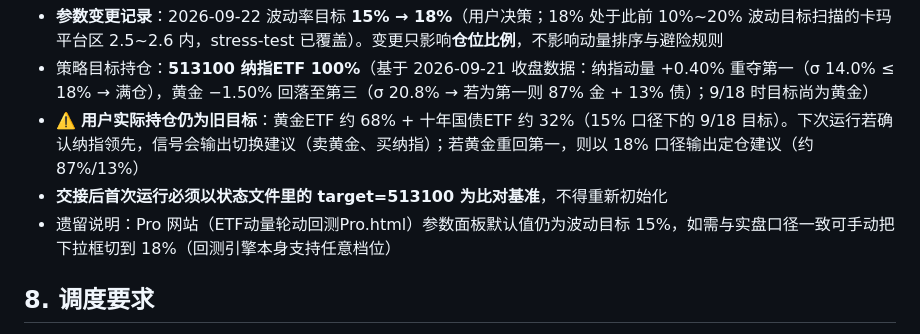
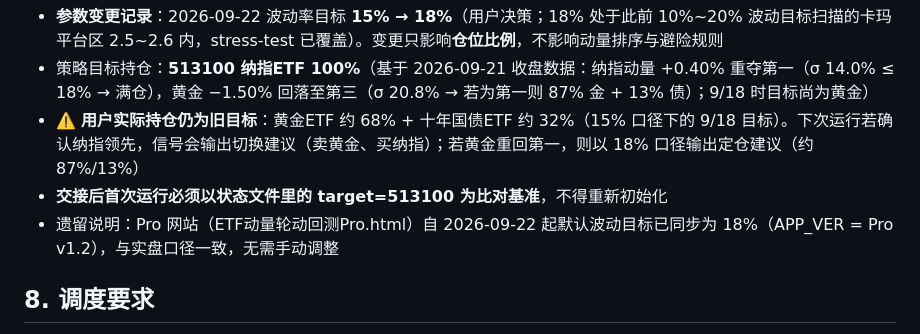
Before and after one commit to Singhualee/etf-rotation-backtest, a Markdown page: 执行方案A-移交说明.md, the part around the change. GitHub-like rendering.

Commit message:
洁癖收尾: 移交文档遗留说明同步(Pro网站默认波动目标9/22起已为18%/Pro v1.2, 原文误记仍为15%)

```diff
--- a/执行方案A-移交说明.md
+++ b/执行方案A-移交说明.md
@@ -140,7 +140,7 @@ GET https://web.ifzq.gtimg.cn/appstock/app/fqkline/get?param=sh513100,day,,,60,q
 - 策略目标持仓：**513100 纳指ETF 100%**（基于 2026-09-21 收盘数据：纳指动量 +0.40% 重夺第一（σ 14.0% ≤ 18% → 满仓），黄金 −1.50% 回落至第三（σ 20.8% → 若为第一则 87% 金 + 13% 债）；9/18 时目标尚为黄金）
 - ⚠️ **用户实际持仓仍为旧目标**：黄金ETF 约 68% + 十年国债ETF 约 32%（15% 口径下的 9/18 目标）。下次运行若确认纳指领先，信号会输出切换建议（卖黄金、买纳指）；若黄金重回第一，则以 18% 口径输出定仓建议（约 87%/13%）
 - **交接后首次运行必须以状态文件里的 target=513100 为比对基准**，不得重新初始化
-- 遗留说明：Pro 网站（ETF动量轮动回测Pro.html）参数面板默认值仍为波动目标 15%，如需与实盘口径一致可手动把下拉框切到 18%（回测引擎本身支持任意档位）
+- 遗留说明：Pro 网站（ETF动量轮动回测Pro.html）自 2026-09-22 起默认波动目标已同步为 18%（APP_VER = Pro v1.2），与实盘口径一致，无需手动调整
 
 ## 8. 调度要求
 
```
